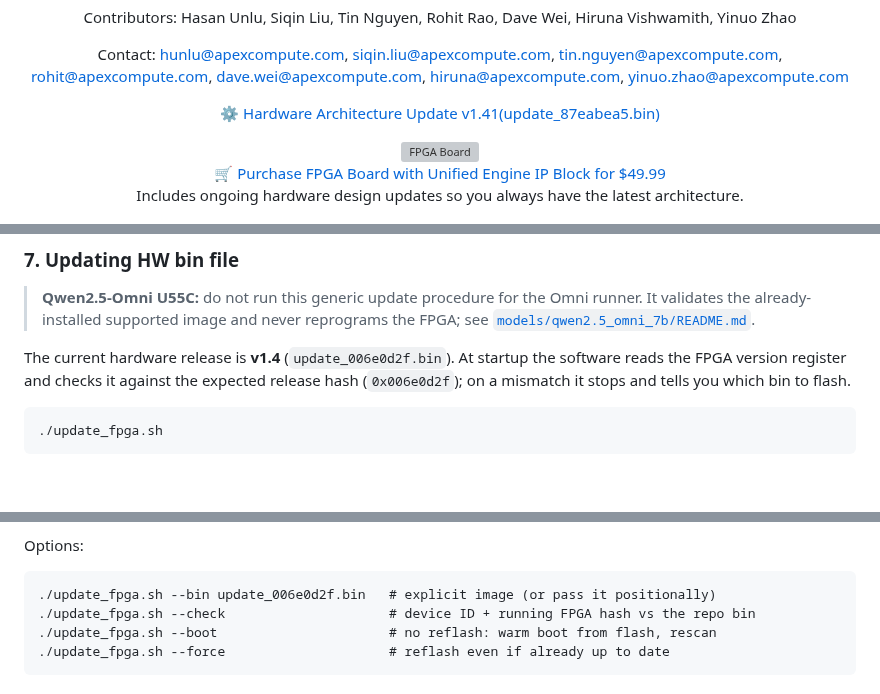
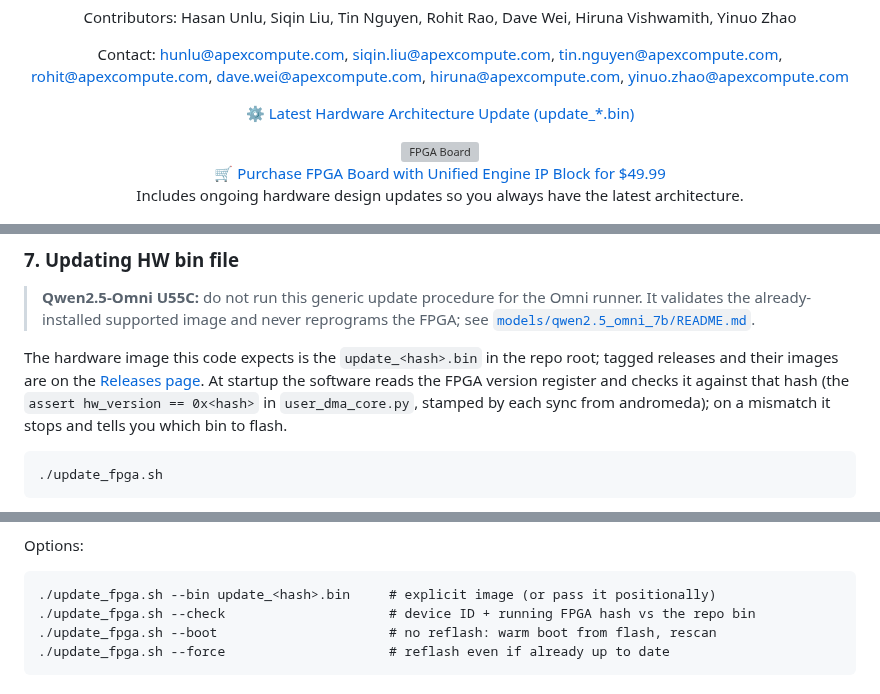
Before and after one commit to apex-compute/unified-engine, a Markdown page: README.md, 3 parts joined by grey strips. GitHub-like rendering; blank space fills up the shorter version; grey boxes are pictures that could not be loaded.

Commit message:
README: stop hardcoding the hardware release and image hash
The README named "v1.41 (update_87eabea5.bin)" in the header link and
"v1.4 (update_006e0d2f.bin)" in "Updating HW bin file". Neither bin is in
the repo any more (the root has update_771c6ce1.bin, the last sync) and
the latest release is v1.44 (update_19788da0.bin), so both links were
broken and the version text was stale.

Every andromeda sync changes the image hash, so point at what stays true:
the update_<hash>.bin in the repo root, the Releases page for tagged
images, and the hw_version check that the sync stamps into
user_dma_core.py.

Co-Authored-By: Claude Opus 5.5 <noreply@anthropic.com>

````diff
--- a/README.md
+++ b/README.md
@@ -18,7 +18,7 @@
 </p>
 
 <p align="center">
-  <a href="update_87eabea5.bin">&#9881;&#65039; Hardware Architecture Update v1.41(update_87eabea5.bin)</a>
+  <a href="https://github.com/apex-compute/unified-engine/releases/latest">&#9881;&#65039; Latest Hardware Architecture Update (update_*.bin)</a>
 </p>
 
 <p align="center">
@@ -282,7 +282,7 @@ python3 models/gemma3/gemma3_test.py --prompt "your prompt"
 > Omni runner. It validates the already-installed supported image and never
 > reprograms the FPGA; see [`models/qwen2.5_omni_7b/README.md`](models/qwen2.5_omni_7b/README.md).
 
-The current hardware release is **v1.4** (`update_006e0d2f.bin`). At startup the software reads the FPGA version register and checks it against the expected release hash (`0x006e0d2f`); on a mismatch it stops and tells you which bin to flash.
+The hardware image this code expects is the `update_<hash>.bin` in the repo root; tagged releases and their images are on the [Releases page](https://github.com/apex-compute/unified-engine/releases). At startup the software reads the FPGA version register and checks it against that hash (the `assert hw_version == 0x<hash>` in `user_dma_core.py`, stamped by each sync from andromeda); on a mismatch it stops and tells you which bin to flash.
 
 ```
 ./update_fpga.sh
@@ -295,7 +295,7 @@ If the image currently running predates the warm-boot block, the flash is still
 Options:
 
 ```
-./update_fpga.sh --bin update_006e0d2f.bin   # explicit image (or pass it positionally)
+./update_fpga.sh --bin update_<hash>.bin     # explicit image (or pass it positionally)
 ./update_fpga.sh --check                     # device ID + running FPGA hash vs the repo bin
 ./update_fpga.sh --boot                      # no reflash: warm boot from flash, rescan
 ./update_fpga.sh --force                     # reflash even if already up to date
````
